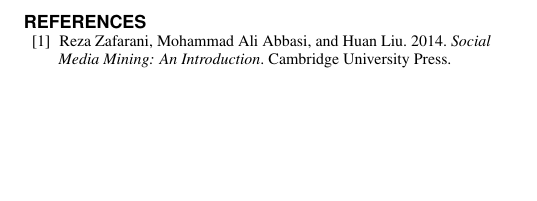
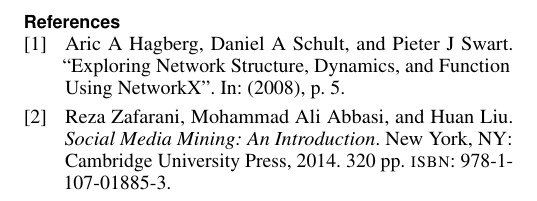
Before and after one commit to anatosun/reddit-cryptocurrency-analysis, a LaTeX document (report/proceedings.tex, which reads report/references.bib): part of page 3 of 3, cut at the place of the change, the shorter picture padded with empty space. Compiled offline with pdfLaTeX.

Commit message:
References adjustment

```diff
--- a/report/proceedings.tex
+++ b/report/proceedings.tex
@@ -12,6 +12,8 @@
 \usepackage{textcomp}
 \usepackage{tikz}
 \usetikzlibrary{shapes, arrows}
+\usepackage{biblatex}
+\addbibresource{references.bib}
 
 
 % Some optional stuff you might like/need.
@@ -163,13 +165,13 @@
 \section{Conclusion}
 \input{conclusion.tex}
 
-\newpage
-\bibliographystyle{SIGCHI-Reference-Format}
-\small
-\bibliography{references}
 \nocite{*}
 \newpage
-% \printbibliography
+%\bibliographystyle{SIGCHI-Reference-Format}
+\small
+%\bibliography{references}
+\newpage
+\printbibliography
 
 \end{document}
 
--- a/report/references.bib
+++ b/report/references.bib
@@ -1,10 +1,19 @@
+
+@article{hagbergExploringNetworkStructure2008,
+  title = {Exploring {{Network Structure}}, {{Dynamics}}, and {{Function}} Using {{NetworkX}}},
+  shorttitle = {{{NetworkX}}},
+  author = {Hagberg, Aric A and Schult, Daniel A and Swart, Pieter J},
+  date = {2008},
+  pages = {5},
+  langid = {english},
+  file = {/home/francois-xavierwicht/Zotero/storage/LWNN3QXU/Hagberg et al. - 2008 - Exploring Network Structure, Dynamics, and Functio.pdf}
+}
 
 @book{zafaraniSocialMediaMining2014,
   title = {Social Media Mining: An Introduction},
   shorttitle = {Social Media Mining},
   author = {Zafarani, Reza and Abbasi, Mohammad Ali and Liu, Huan},
   date = {2014},
-  year = {2014},
   publisher = {{Cambridge University Press}},
   location = {{New York, NY}},
   isbn = {978-1-107-01885-3},
```
